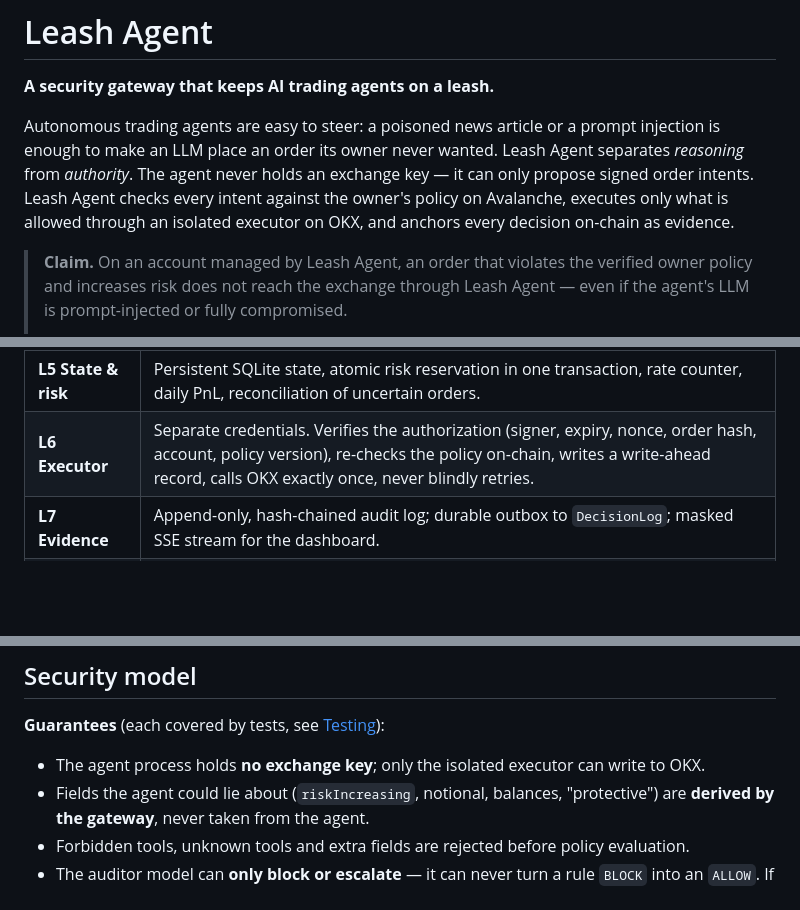
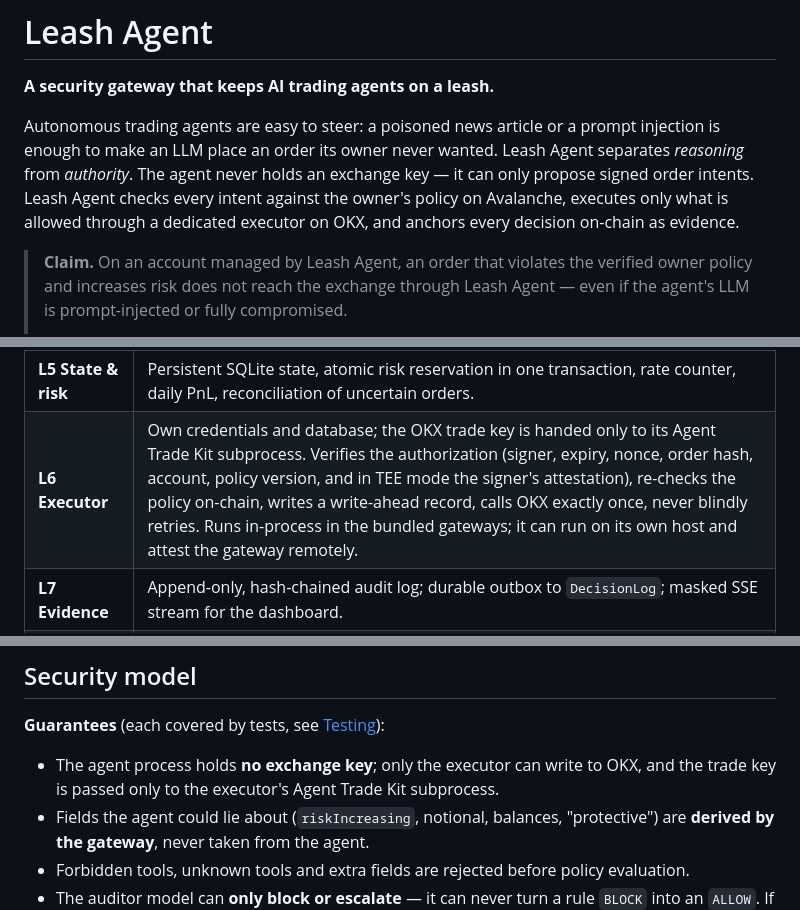
Before and after one commit to ulukansarikaya/leashagent, a Markdown page: README.md, 3 parts joined by grey strips. Rendered like a GitHub page; blank space fills up the shorter version.

```diff
--- a/README.md
+++ b/README.md
@@ -5,7 +5,7 @@
 Autonomous trading agents are easy to steer: a poisoned news article or a prompt injection is enough to make an LLM
 place an order its owner never wanted. Leash Agent separates *reasoning* from *authority*. The agent never holds an
 exchange key — it can only propose signed order intents. Leash Agent checks every intent against the owner's
-policy on Avalanche, executes only what is allowed through an isolated executor on OKX, and anchors every decision
+policy on Avalanche, executes only what is allowed through a dedicated executor on OKX, and anchors every decision
 on-chain as evidence.
 
 > **Claim.** On an account managed by Leash Agent, an order that violates the verified owner policy and increases
@@ -113,7 +113,7 @@ flowchart TB
 | **L3 Intent gateway** | Verifies agent identity and delegation, EIP-712 signature, timestamp window, single-use nonce, request idempotency, tool allowlist and strict schema; normalizes the order to lot/tick size. |
 | **L4 Policy** | Loads the owner policy and verifies its hash against the chain; derives `riskIncreasing` / notional itself; applies deterministic rules (instrument, tool, per-order and open-notional limits, rate, daily loss, price deviation, pause, data freshness); consults the auditor; signs the authorization. |
 | **L5 State & risk** | Persistent SQLite state, atomic risk reservation in one transaction, rate counter, daily PnL, reconciliation of uncertain orders. |
-| **L6 Executor** | Separate credentials. Verifies the authorization (signer, expiry, nonce, order hash, account, policy version), re-checks the policy on-chain, writes a write-ahead record, calls OKX exactly once, never blindly retries. |
+| **L6 Executor** | Own credentials and database; the OKX trade key is handed only to its Agent Trade Kit subprocess. Verifies the authorization (signer, expiry, nonce, order hash, account, policy version, and in TEE mode the signer's attestation), re-checks the policy on-chain, writes a write-ahead record, calls OKX exactly once, never blindly retries. Runs in-process in the bundled gateways; it can run on its own host and attest the gateway remotely. |
 | **L7 Evidence** | Append-only, hash-chained audit log; durable outbox to `DecisionLog`; masked SSE stream for the dashboard. |
 | **Chain** | `PolicyRegistry` (policy hash, version, delegation, pause) and `DecisionLog` (decision and execution hashes) on Avalanche; ERC-8004 identities for discovery. |
 
@@ -130,7 +130,8 @@ The full specification — data types, state machine, reason codes, storage sche
 
 **Guarantees** (each covered by tests, see [Testing](#testing)):
 
-- The agent process holds **no exchange key**; only the isolated executor can write to OKX.
+- The agent process holds **no exchange key**; only the executor can write to OKX, and the trade key is passed
+  only to the executor's Agent Trade Kit subprocess.
 - Fields the agent could lie about (`riskIncreasing`, notional, balances, "protective") are **derived by the
   gateway**, never taken from the agent.
 - Forbidden tools, unknown tools and extra fields are rejected before policy evaluation.
```
Also changed, not shown: other parts of README.md (+21 -12 lines).
